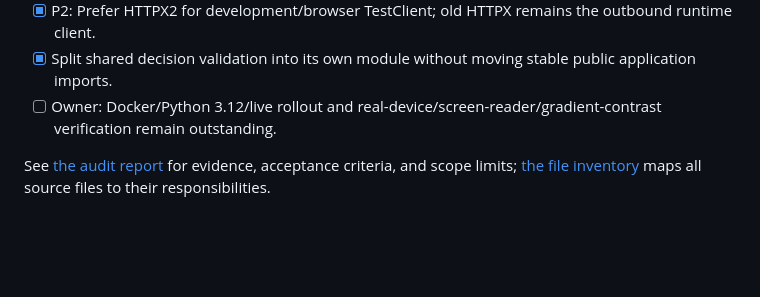
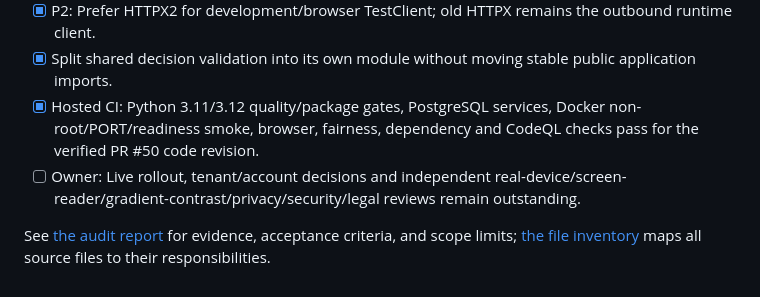
Before and after one commit to dommetipavan26-tech/chaoshire, a Markdown page: docs/planning/TODO.md, the part around the change. Rendered like a GitHub page; blank space fills up the shorter version.

```diff
--- a/docs/planning/TODO.md
+++ b/docs/planning/TODO.md
@@ -146,7 +146,8 @@ Scores: LegacyCorp `32/F` and MeritFirst `84/B` preserved; TalentFit `66/C` →
 - [x] P2: Validate connector URLs/timeouts/response bounds and stop credential-bearing exception logging.
 - [x] P2: Prefer HTTPX2 for development/browser TestClient; old HTTPX remains the outbound runtime client.
 - [x] Split shared decision validation into its own module without moving stable public application imports.
-- [ ] Owner: Docker/Python 3.12/live rollout and real-device/screen-reader/gradient-contrast verification remain outstanding.
+- [x] Hosted CI: Python 3.11/3.12 quality/package gates, PostgreSQL services, Docker non-root/PORT/readiness smoke, browser, fairness, dependency and CodeQL checks pass for the verified PR #50 code revision.
+- [ ] Owner: Live rollout, tenant/account decisions and independent real-device/screen-reader/gradient-contrast/privacy/security/legal reviews remain outstanding.
 
 See [the audit report](../operations/REPOSITORY-AUDIT.md) for evidence, acceptance criteria, and scope limits;
 [the file inventory](../operations/REPOSITORY-INVENTORY.md) maps all source files to their responsibilities.
```
Also changed, not shown: docs/operations/REPOSITORY-AUDIT.md (+18 -1 lines).
